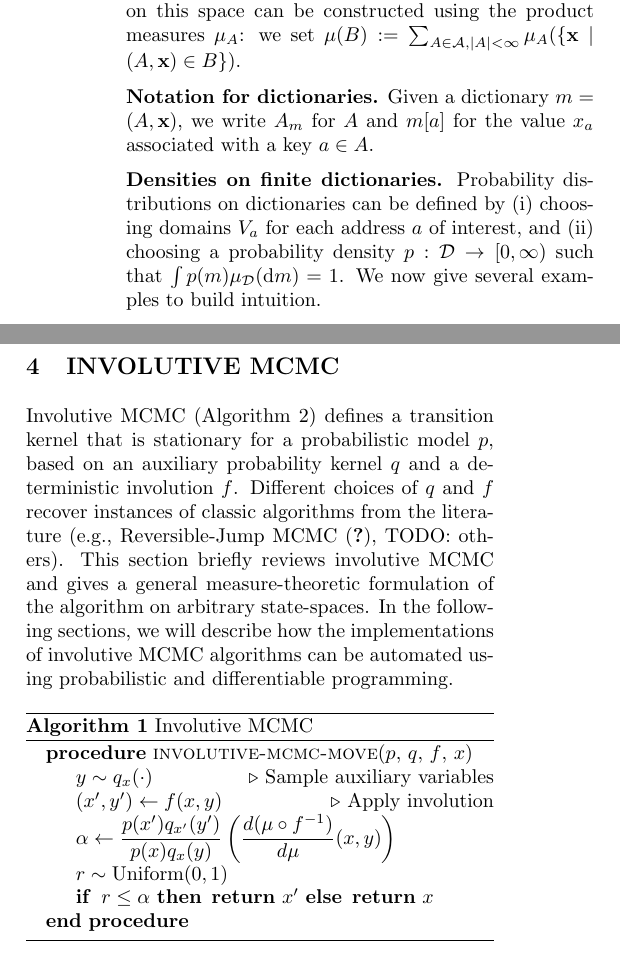
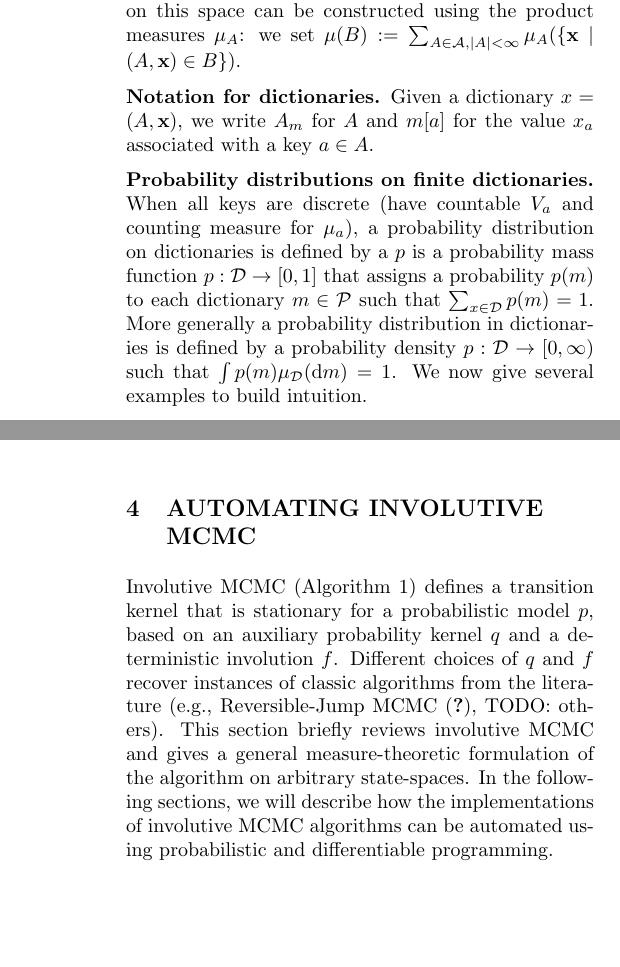
Before and after one commit to probcomp/automated-involutive-mcmc-tex, a LaTeX paper (paper.tex): two parts of the columns of page 2 of 20 before the commit and two parts of the columns of pages 2 and 3 of 20 after it, joined at a grey line, cut so that both start at the same text, the shorter picture padded with empty space. Compiled offline with pdfLaTeX.

Commit message:
added some content to involutive mcmc on dictionaries

```diff
--- a/paper.tex
+++ b/paper.tex
@@ -202,11 +202,16 @@ a finite set of keys $A \subset \mathcal{A}$ at which it has values, and an assi
 We equip $\mathcal{D}$ with the $\sigma$-algebra $\Sigma_{\mathcal{D}} := \{\bigcup_{A \subset \mathcal{A}, |A| < \infty} \{(A, \mathbf{x}) \mid \mathbf{x} \in B_A\} \mid B_A \in \Sigma_A \, \text{for each finite } A \subset \mathcal{A}\}$ to obtain a measurable space
 of dictionaries. A reference measure $\mu_\mathcal{D}$ on this space can be constructed using the product measures $\mu_A$: we set $\mu(B) := \sum_{A \in \mathcal{A}, |A| < \infty} \mu_A(\{\mathbf{x} \mid (A, \mathbf{x}) \in B\})$.
 
-\textbf{Notation for dictionaries.} Given a dictionary $m = (A, \mathbf{x})$, we write $A_m$ for $A$ and $m[a]$ for the value $x_a$ associated with a key $a \in A$.
+\textbf{Notation for dictionaries.} Given a dictionary $x = (A, \mathbf{x})$, we write $A_m$ for $A$ and $m[a]$ for the value $x_a$ associated with a key $a \in A$.
 
-\textbf{Densities on finite dictionaries.} Probability distributions on dictionaries can be defined by (i) choosing
-domains $V_a$ for each address $a$ of interest, and (ii) choosing a probability density $p : \mathcal{D} \rightarrow [0, \infty)$ such that $\int p(m) \mu_\mathcal{D}(\text{d}m) = 1$. We now give several examples
+\textbf{Probability distributions on finite dictionaries.}
+When all keys are discrete (have countable $V_a$ and counting measure for $\mu_{a}$), a probability distribution on dictionaries is defined by a $p$ is a probability mass function $p : \mathcal{D} \to [0, 1]$ that assigns a probability $p(m)$ to each dictionary $m \in \mathcal{P}$ such that $\sum_{x \in \mathcal{D}} p(m) = 1$.
+More generally a probability distribution in dictionaries is defined by a probability density $p : \mathcal{D} \rightarrow [0, \infty)$ such that $\int p(m) \mu_\mathcal{D}(\text{d}m) = 1$. We now give several examples
 to build intuition.
+
+% TODO keys vs addresses
+
+% TODO how to notate dictionaries -- 'm' or 'd' or 'x' or 't'?
 
 \textit{Gaussian mixture model with unknown number of components.} Consider a generative model of univariate data points $y_1, \dots, y_n$ from a Gaussian mixture with an unknown number of components $k$, each with unknown mean $m_i$ and standard deviation $s_i$. If we place a Gaussian prior on $m_i$, a Gamma prior on $s_i$, and a Poisson prior on $k$, the resulting density is
 %
@@ -221,28 +228,6 @@ when $A_d$ is of the form $\{\texttt{k}, \texttt{y}_\texttt{1}, \dots, \texttt{y
 We say a key $a \in \mathcal{A}$ \textit{almost always appears} if $\int \mathbf{1}[a \in A_m] p(m) \mu_\mathcal{D}(\text{d}m) = 1$. Suppose $B$ is a set of keys that almost always appear for $p$, and that $b = (B, \mathbf{b})$ is a dictionary with keys $B$. Furthermore, let $(A_m, \mathbf{m}) \oplus (A_n, \mathbf{n}) := (A_m \cup A_n, \mathbf{m} \times \mathbf{n})$ be the \textit{merge} of two dictionaries $m$ and $n$ defined on disjoint key sets $A_m$ and $A_n$. Then we can define the conditional density $p(d \mid b) := \mathbf{1}[A_d \cap B = \emptyset] \frac{p(d \oplus b)}{\int_{\{m \mid A_m \cap B = \emptyset\}} p(m \oplus b) \mu_\mathcal{D}(\text{d}m)}$ when the denominator is finite. If the reference measure $\mu_a$ associated with each key $a \in B$ is discrete (e.g., the counting measure), then this definition corresponds to the ordinary notion of conditioning on an event (namely, the event that a sample from $p$ agrees with the dictionary $b$ on all addresses in $B$). When this is not the case, it corresponds to a more general measure-theoretic notion called disintegration~\citep{disintegration1997}.
 
 \subsection{Involutive MCMC}
-
-
-
-\section{INVOLUTIVE MCMC} \label{sec:involutive-mcmc}
-Involutive MCMC (Algorithm~\ref{alg:involutive-mcmc}) defines a transition kernel that is stationary for a probabilistic model $p$, based on an auxiliary probability kernel $q$ and a deterministic involution $f$. Different choices of $q$ and $f$ recover instances of classic algorithms from the literature (e.g., Reversible-Jump MCMC~\citep{green}, TODO: others). This section briefly reviews involutive MCMC and gives a general measure-theoretic formulation of the algorithm on arbitrary state-spaces. In the following sections, we will describe how the implementations of involutive MCMC algorithms can be automated using probabilistic and differentiable programming.
-
-
-\begin{algorithm}[h]
-\begin{algorithmic}
-\Procedure{involutive-mcmc-move}{$p$, $q$, $f$, $x$}
-    \State $y \sim q_x(\cdot)$ \Comment{Sample auxiliary variables}
-    \State $(x', y') \gets f(x, y)$ \Comment{Apply involution}
-    \State $\alpha \gets
-        \displaystyle \frac{p(x') q_{x'}(y')}{p(x) q_{x}(y)} \left( \frac{d (\mu \circ f^{-1})}{d \mu} (x, y)\right)$
-    % TODO check it
-    \State $r \sim \mathrm{Uniform}(0, 1)$
-    \State \algorithmicif \, $r \le \alpha$ \algorithmicthen \, \Return $x'$ \algorithmicelse \, \Return $x$
-\EndProcedure
-\end{algorithmic}
-\caption{Involutive MCMC}
-\label{alg:involutive-mcmc}
-\end{algorithm}
 
 Let $(X, \Sigma_P, \mu_P)$ and $(Y, \Sigma_Q, \mu_Q)$ denote two measure spaces with $\sigma$-finite $\mu_P$ and $\mu_Q$.
 Involutive MCMC implements a transition kernel that is invariant for a \textit{model distribution} given by $p : X \to [0, \infty)$, a probability density over $X$ with respect to $\mu_P$. Each iteration, the algorithm first samples auxiliary variables $y \in Y$ from an auxiliary distribution $q_x$ based on the model's current state $x$: for each $x \in X$ such that $p(x) > 0$, $q_x : Y \to [0, \infty)$ is a probability density with respect to $\mu_Q$.
@@ -272,6 +269,12 @@ Let $f : Z \to Z$ denote an involution ($f^{-1} = f$) such that the pushforward
 \caption{Involutive MCMC}
 \label{alg:involutive-mcmc}
 \end{algorithm}
+
+\section{AUTOMATING INVOLUTIVE MCMC} \label{sec:involutive-mcmc}
+
+Involutive MCMC (Algorithm~\ref{alg:involutive-mcmc}) defines a transition kernel that is stationary for a probabilistic model $p$, based on an auxiliary probability kernel $q$ and a deterministic involution $f$. Different choices of $q$ and $f$ recover instances of classic algorithms from the literature (e.g., Reversible-Jump MCMC~\citep{green}, TODO: others). This section briefly reviews involutive MCMC and gives a general measure-theoretic formulation of the algorithm on arbitrary state-spaces. In the following sections, we will describe how the implementations of involutive MCMC algorithms can be automated using probabilistic and differentiable programming.
+
+
 
 Then we have the following result:
 
```
Also changed, not shown: paper.tex (22 more changed lines).
